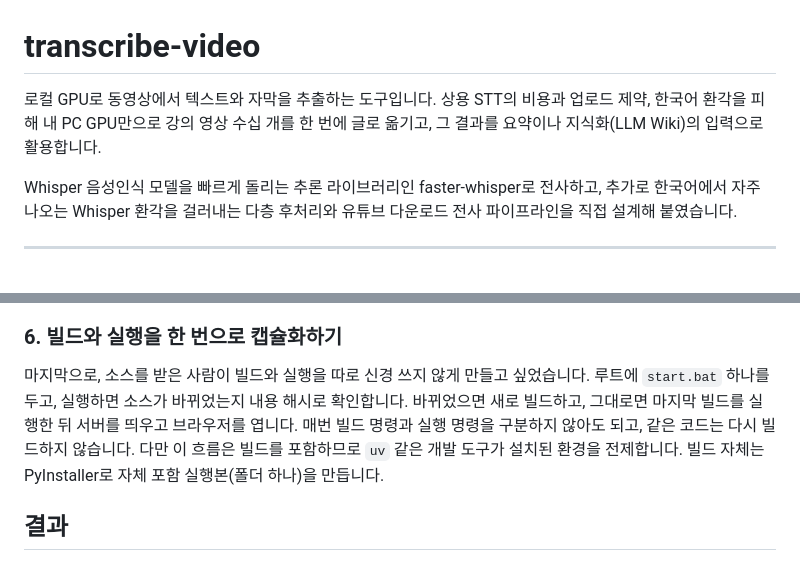
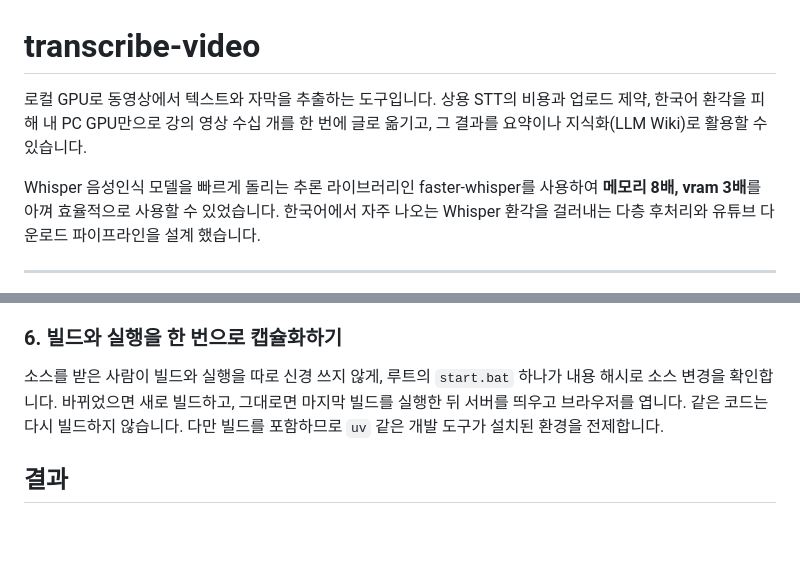
Before and after one commit to siakun/transcribe-video, a Markdown page: README.md, 2 parts joined by grey strips. Drawn GitHub-style; blank space fills up the shorter version.

```diff
--- a/README.md
+++ b/README.md
@@ -1,12 +1,8 @@
 # transcribe-video
 
-로컬 GPU로 동영상에서 텍스트와 자막을 추출하는 도구입니다. 상용 STT의 비용과 업로드
-제약, 한국어 환각을 피해 내 PC GPU만으로 강의 영상 수십 개를 한 번에 글로 옮기고, 그
-결과를 요약이나 지식화(LLM Wiki)의 입력으로 활용합니다.
+로컬 GPU로 동영상에서 텍스트와 자막을 추출하는 도구입니다. 상용 STT의 비용과 업로드 제약, 한국어 환각을 피해 내 PC GPU만으로 강의 영상 수십 개를 한 번에 글로 옮기고, 그 결과를 요약이나 지식화(LLM Wiki)로 활용할 수 있습니다.
 
-Whisper 음성인식 모델을 빠르게 돌리는 추론 라이브러리인 faster-whisper로 전사하고,
-추가로 한국어에서 자주 나오는 Whisper 환각을 걸러내는 다층 후처리와 유튜브 다운로드
-전사 파이프라인을 직접 설계해 붙였습니다.
+Whisper 음성인식 모델을 빠르게 돌리는 추론 라이브러리인 faster-whisper를 사용하여 **메모리 8배, vram 3배**를 아껴 효율적으로 사용할 수 있었습니다. 한국어에서 자주 나오는 Whisper 환각을 걸러내는 다층 후처리와 유튜브 다운로드 파이프라인을 설계 했습니다.
 
 ---
 
@@ -106,12 +89,10 @@ asyncio 큐로 넘겨 WebSocket으로 즉시 전송했습니다. 추론과 전
 
 ### 6. 빌드와 실행을 한 번으로 캡슐화하기
 
-마지막으로, 소스를 받은 사람이 빌드와 실행을 따로 신경 쓰지 않게 만들고 싶었습니다.
-루트에 `start.bat` 하나를 두고, 실행하면 소스가 바뀌었는지 내용 해시로 확인합니다.
-바뀌었으면 새로 빌드하고, 그대로면 마지막 빌드를 실행한 뒤 서버를 띄우고 브라우저를
-엽니다. 매번 빌드 명령과 실행 명령을 구분하지 않아도 되고, 같은 코드는 다시 빌드하지
-않습니다. 다만 이 흐름은 빌드를 포함하므로 `uv` 같은 개발 도구가 설치된 환경을
-전제합니다. 빌드 자체는 PyInstaller로 자체 포함 실행본(폴더 하나)을 만듭니다.
+소스를 받은 사람이 빌드와 실행을 따로 신경 쓰지 않게, 루트의 `start.bat` 하나가 내용
+해시로 소스 변경을 확인합니다. 바뀌었으면 새로 빌드하고, 그대로면 마지막 빌드를 실행한
+뒤 서버를 띄우고 브라우저를 엽니다. 같은 코드는 다시 빌드하지 않습니다. 다만 빌드를
+포함하므로 `uv` 같은 개발 도구가 설치된 환경을 전제합니다.
 
 ## 결과
 
```
Also changed, not shown: other parts of README.md (+42 -55 lines).
